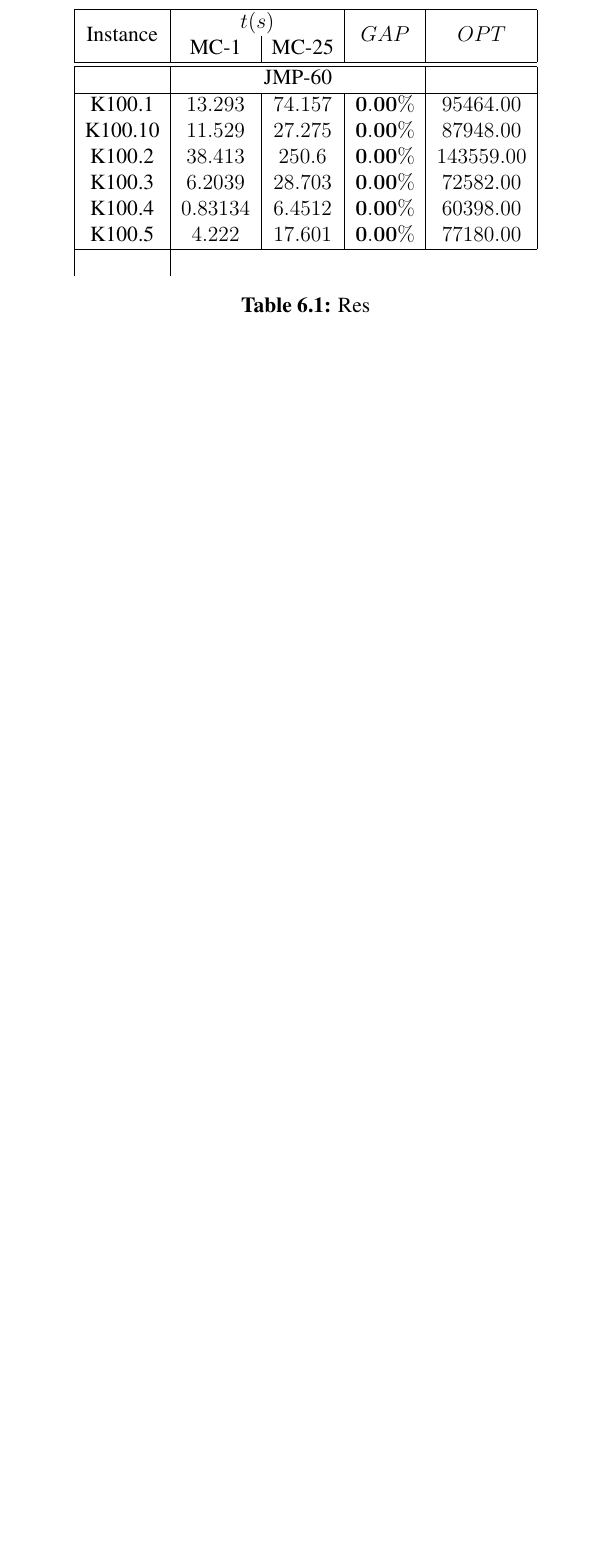
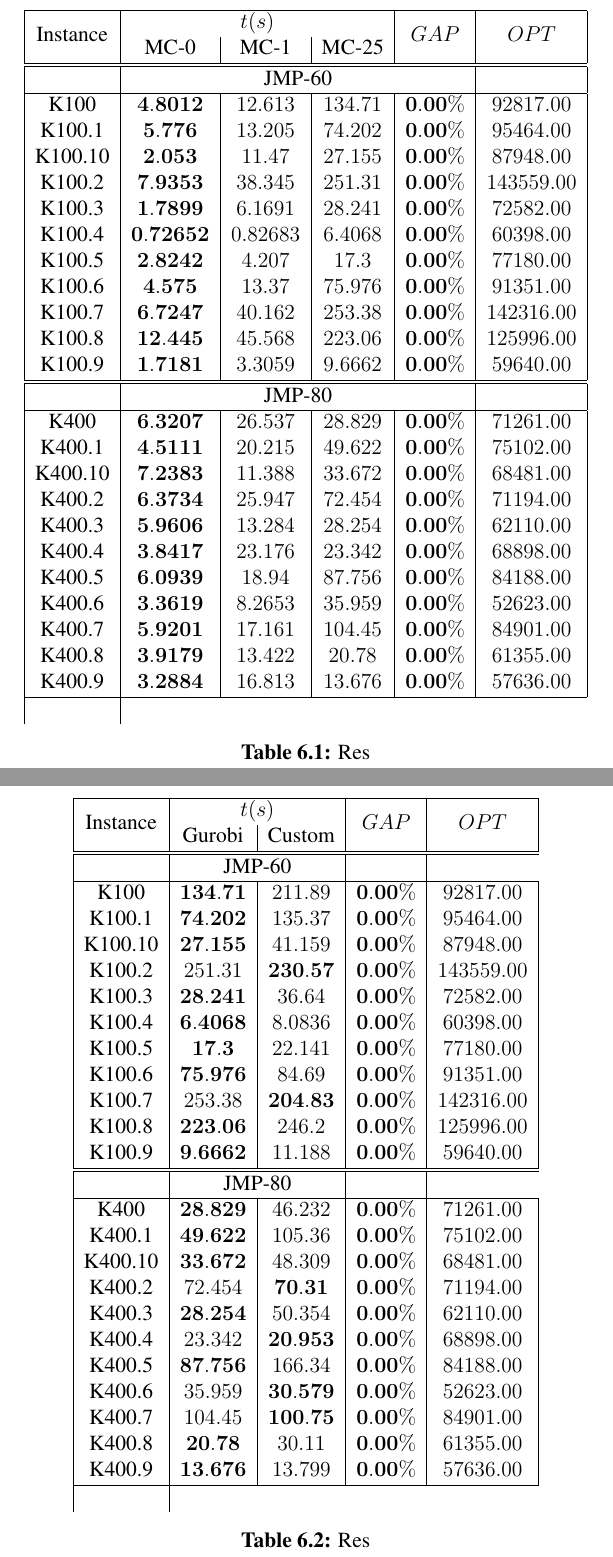
Before and after one commit to wsprent/thesis, a LaTeX thesis (report/report.tex, which reads report/heuristics-table.tex, report/max-cut-table.tex, report/mediantreeproblem.tex): part of page 62 of 67 before the commit and two parts of pages 62 and 63 of 69 after it, the two joined at a grey line, cut so that both start at the same text, the shorter picture padded with empty space. Compiled offline with pdfLaTeX.

Commit message:
All the tables

```diff
--- /dev/null
+++ b/report/heuristics-table.tex
@@ -0,0 +1,36 @@
+\multirow{2}{*}{Instance} & \multicolumn{2}{|c|}{$t(s)$} & \multirow{2}{*}{$GAP$} & \multirow{2}{*}{$OPT$} \\
+ & Gurobi & Custom &  &  \\\hline
+ \hline
+ & \multicolumn{2}{|c|}{JMP-60} &  \\\hline
+K100 & $\mathbf{134.71}$ & $211.89$ & $\mathbf{0.00\%}$ & $92817.00$ \\
+K100.1 & $\mathbf{74.202}$ & $135.37$ & $\mathbf{0.00\%}$ & $95464.00$ \\
+K100.10 & $\mathbf{27.155}$ & $41.159$ & $\mathbf{0.00\%}$ & $87948.00$ \\
+K100.2 & $251.31$ & $\mathbf{230.57}$ & $\mathbf{0.00\%}$ & $143559.00$ \\
+K100.3 & $\mathbf{28.241}$ & $36.64$ & $\mathbf{0.00\%}$ & $72582.00$ \\
+K100.4 & $\mathbf{6.4068}$ & $8.0836$ & $\mathbf{0.00\%}$ & $60398.00$ \\
+K100.5 & $\mathbf{17.3}$ & $22.141$ & $\mathbf{0.00\%}$ & $77180.00$ \\
+K100.6 & $\mathbf{75.976}$ & $84.69$ & $\mathbf{0.00\%}$ & $91351.00$ \\
+K100.7 & $253.38$ & $\mathbf{204.83}$ & $\mathbf{0.00\%}$ & $142316.00$ \\
+K100.8 & $\mathbf{223.06}$ & $246.2$ & $\mathbf{0.00\%}$ & $125996.00$ \\
+K100.9 & $\mathbf{9.6662}$ & $11.188$ & $\mathbf{0.00\%}$ & $59640.00$ \\
+ \hline
+ \hline
+ & \multicolumn{2}{|c|}{JMP-80} &  \\\hline
+K400 & $\mathbf{28.829}$ & $46.232$ & $\mathbf{0.00\%}$ & $71261.00$ \\
+K400.1 & $\mathbf{49.622}$ & $105.36$ & $\mathbf{0.00\%}$ & $75102.00$ \\
+K400.10 & $\mathbf{33.672}$ & $48.309$ & $\mathbf{0.00\%}$ & $68481.00$ \\
+K400.2 & $72.454$ & $\mathbf{70.31}$ & $\mathbf{0.00\%}$ & $71194.00$ \\
+K400.3 & $\mathbf{28.254}$ & $50.354$ & $\mathbf{0.00\%}$ & $62110.00$ \\
+K400.4 & $23.342$ & $\mathbf{20.953}$ & $\mathbf{0.00\%}$ & $68898.00$ \\
+K400.5 & $\mathbf{87.756}$ & $166.34$ & $\mathbf{0.00\%}$ & $84188.00$ \\
+K400.6 & $35.959$ & $\mathbf{30.579}$ & $\mathbf{0.00\%}$ & $52623.00$ \\
+K400.7 & $104.45$ & $\mathbf{100.75}$ & $\mathbf{0.00\%}$ & $84901.00$ \\
+K400.8 & $\mathbf{20.78}$ & $30.11$ & $\mathbf{0.00\%}$ & $61355.00$ \\
+K400.9 & $\mathbf{13.676}$ & $13.799$ & $\mathbf{0.00\%}$ & $57636.00$ \\
+ \hline
+
+%%%
+%%% Local Variables:
+%%% TeX-master: "report"
+%%% reftex-default-bibliography: ("lit.bib")
+%%% End:
--- a/report/max-cut-table.tex
+++ b/report/max-cut-table.tex
@@ -1,13 +1,32 @@
-\multirow{2}{*}{Instance} & \multicolumn{2}{|c|}{$t(s)$} & \multirow{2}{*}{$GAP$} & \multirow{2}{*}{$OPT$} \\
- & MC-1 & MC-25 &  &  \\\hline
+\multirow{2}{*}{Instance} & \multicolumn{3}{|c|}{$t(s)$} & \multirow{2}{*}{$GAP$} & \multirow{2}{*}{$OPT$} \\
+ & MC-0 & MC-1 & MC-25 &  &  \\\hline
  \hline
- & \multicolumn{3}{|c|}{JMP-60} &  \\\hline
-K100.1 & $13.293$ & $74.157$ & $\mathbf{0.00\%}$ & $95464.00$ \\
-K100.10 & $11.529$ & $27.275$ & $\mathbf{0.00\%}$ & $87948.00$ \\
-K100.2 & $38.413$ & $250.6$ & $\mathbf{0.00\%}$ & $143559.00$ \\
-K100.3 & $6.2039$ & $28.703$ & $\mathbf{0.00\%}$ & $72582.00$ \\
-K100.4 & $0.83134$ & $6.4512$ & $\mathbf{0.00\%}$ & $60398.00$ \\
-K100.5 & $4.222$ & $17.601$ & $\mathbf{0.00\%}$ & $77180.00$ \\
+ & \multicolumn{4}{|c|}{JMP-60} &  \\\hline
+K100 & $\mathbf{4.8012}$ & $12.613$ & $134.71$ & $\mathbf{0.00\%}$ & $92817.00$ \\
+K100.1 & $\mathbf{5.776}$ & $13.205$ & $74.202$ & $\mathbf{0.00\%}$ & $95464.00$ \\
+K100.10 & $\mathbf{2.053}$ & $11.47$ & $27.155$ & $\mathbf{0.00\%}$ & $87948.00$ \\
+K100.2 & $\mathbf{7.9353}$ & $38.345$ & $251.31$ & $\mathbf{0.00\%}$ & $143559.00$ \\
+K100.3 & $\mathbf{1.7899}$ & $6.1691$ & $28.241$ & $\mathbf{0.00\%}$ & $72582.00$ \\
+K100.4 & $\mathbf{0.72652}$ & $0.82683$ & $6.4068$ & $\mathbf{0.00\%}$ & $60398.00$ \\
+K100.5 & $\mathbf{2.8242}$ & $4.207$ & $17.3$ & $\mathbf{0.00\%}$ & $77180.00$ \\
+K100.6 & $\mathbf{4.575}$ & $13.37$ & $75.976$ & $\mathbf{0.00\%}$ & $91351.00$ \\
+K100.7 & $\mathbf{6.7247}$ & $40.162$ & $253.38$ & $\mathbf{0.00\%}$ & $142316.00$ \\
+K100.8 & $\mathbf{12.445}$ & $45.568$ & $223.06$ & $\mathbf{0.00\%}$ & $125996.00$ \\
+K100.9 & $\mathbf{1.7181}$ & $3.3059$ & $9.6662$ & $\mathbf{0.00\%}$ & $59640.00$ \\
+ \hline
+ \hline
+ & \multicolumn{4}{|c|}{JMP-80} &  \\\hline
+K400 & $\mathbf{6.3207}$ & $26.537$ & $28.829$ & $\mathbf{0.00\%}$ & $71261.00$ \\
+K400.1 & $\mathbf{4.5111}$ & $20.215$ & $49.622$ & $\mathbf{0.00\%}$ & $75102.00$ \\
+K400.10 & $\mathbf{7.2383}$ & $11.388$ & $33.672$ & $\mathbf{0.00\%}$ & $68481.00$ \\
+K400.2 & $\mathbf{6.3734}$ & $25.947$ & $72.454$ & $\mathbf{0.00\%}$ & $71194.00$ \\
+K400.3 & $\mathbf{5.9606}$ & $13.284$ & $28.254$ & $\mathbf{0.00\%}$ & $62110.00$ \\
+K400.4 & $\mathbf{3.8417}$ & $23.176$ & $23.342$ & $\mathbf{0.00\%}$ & $68898.00$ \\
+K400.5 & $\mathbf{6.0939}$ & $18.94$ & $87.756$ & $\mathbf{0.00\%}$ & $84188.00$ \\
+K400.6 & $\mathbf{3.3619}$ & $8.2653$ & $35.959$ & $\mathbf{0.00\%}$ & $52623.00$ \\
+K400.7 & $\mathbf{5.9201}$ & $17.161$ & $104.45$ & $\mathbf{0.00\%}$ & $84901.00$ \\
+K400.8 & $\mathbf{3.9179}$ & $13.422$ & $20.78$ & $\mathbf{0.00\%}$ & $61355.00$ \\
+K400.9 & $\mathbf{3.2884}$ & $16.813$ & $13.676$ & $\mathbf{0.00\%}$ & $57636.00$ \\
  \hline
 
 %%%
--- a/report/mediantreeproblem.tex
+++ b/report/mediantreeproblem.tex
@@ -404,8 +404,15 @@ the switch \texttt{-{}-no-heuristics}.
 
 \begin{table}[h!]
   \centering
-  \begin{tabular}[h!]{|c|c|c|c|c|}\hline
+  \begin{tabular}[h!]{|c|c|c|c|c|c|}\hline
     \input{max-cut-table.tex}
   \end{tabular}
   \caption{Res}
-  \label{tab:jmp}
+  \label{tab:jmp:maxcut}
+\end{table}
+
+\begin{table}[h!]
+  \centering
+  \begin{tabular}[h!]{|c|c|c|c|c|}\hline
+    \input{heuristics-table.tex}
+  \end{tabular}
```
Also changed, not shown: report/strengthen-table.tex (added, +36 -0 lines), report/mediantreeproblem.tex (13 more changed lines).
